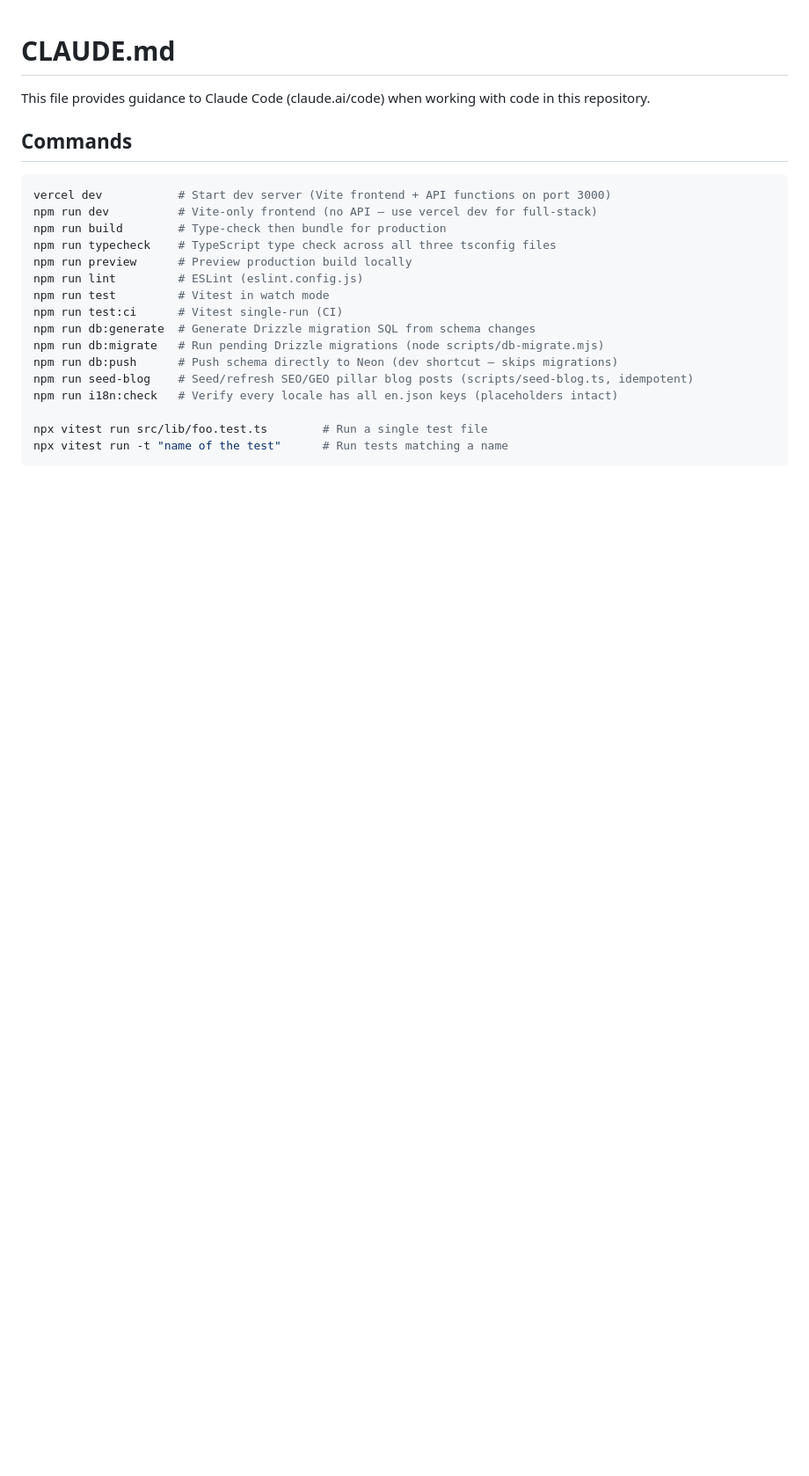
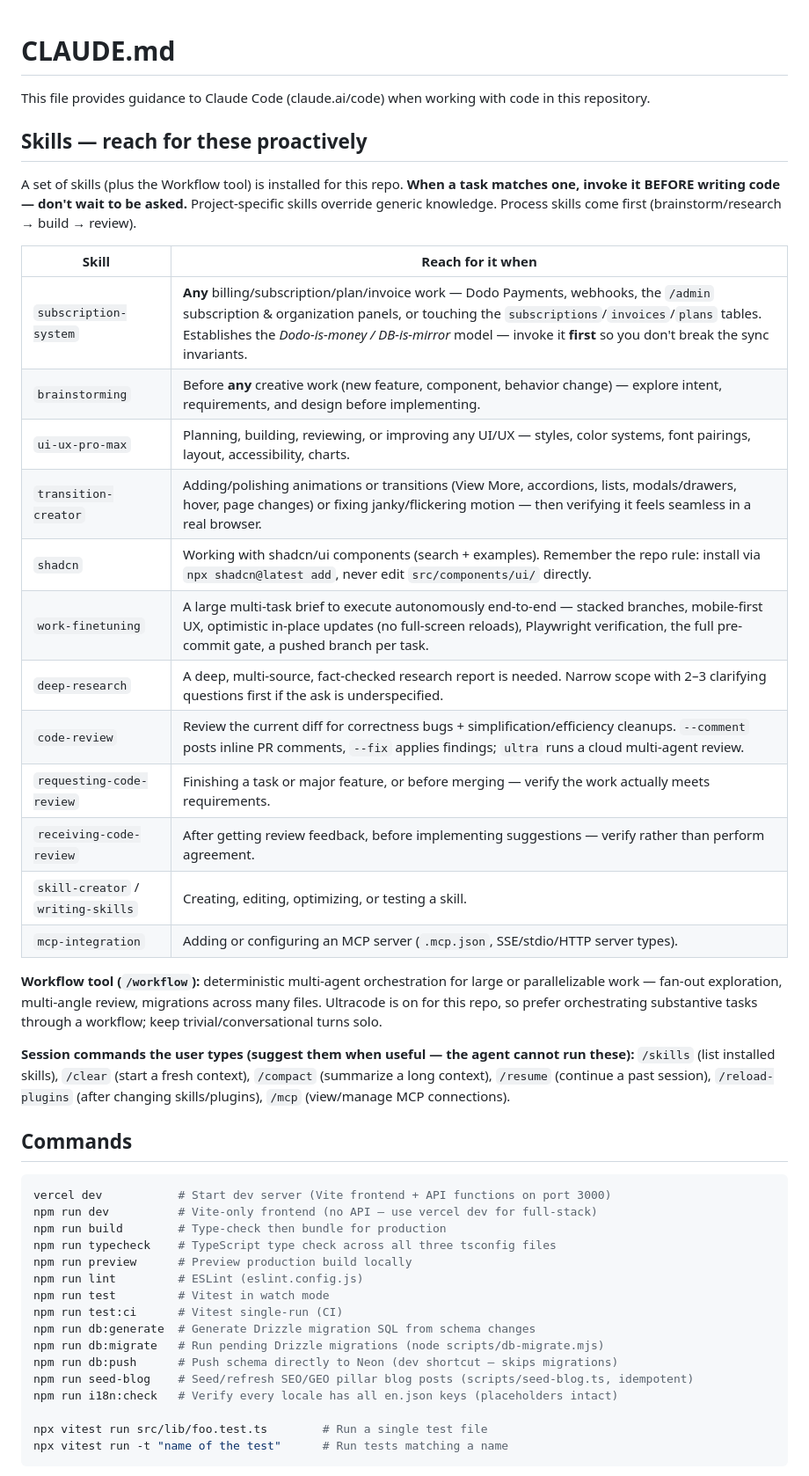
Before and after one commit to vorreix/profitsync, a Markdown page: CLAUDE.md, the part around the change. Shown at 88% size. GitHub-like rendering; blank space fills up the shorter version.

```diff
--- a/CLAUDE.md
+++ b/CLAUDE.md
@@ -1,6 +1,29 @@
 # CLAUDE.md
 
 This file provides guidance to Claude Code (claude.ai/code) when working with code in this repository.
+
+## Skills — reach for these proactively
+
+A set of skills (plus the Workflow tool) is installed for this repo. **When a task matches one, invoke it BEFORE writing code — don't wait to be asked.** Project-specific skills override generic knowledge. Process skills come first (brainstorm/research → build → review).
+
+| Skill | Reach for it when |
+|---|---|
+| `subscription-system` | **Any** billing/subscription/plan/invoice work — Dodo Payments, webhooks, the `/admin` subscription & organization panels, or touching the `subscriptions`/`invoices`/`plans` tables. Establishes the *Dodo-is-money / DB-is-mirror* model — invoke it **first** so you don't break the sync invariants. |
+| `brainstorming` | Before **any** creative work (new feature, component, behavior change) — explore intent, requirements, and design before implementing. |
+| `ui-ux-pro-max` | Planning, building, reviewing, or improving any UI/UX — styles, color systems, font pairings, layout, accessibility, charts. |
+| `transition-creator` | Adding/polishing animations or transitions (View More, accordions, lists, modals/drawers, hover, page changes) or fixing janky/flickering motion — then verifying it feels seamless in a real browser. |
+| `shadcn` | Working with shadcn/ui components (search + examples). Remember the repo rule: install via `npx shadcn@latest add`, never edit `src/components/ui/` directly. |
+| `work-finetuning` | A large multi-task brief to execute autonomously end-to-end — stacked branches, mobile-first UX, optimistic in-place updates (no full-screen reloads), Playwright verification, the full pre-commit gate, a pushed branch per task. |
+| `deep-research` | A deep, multi-source, fact-checked research report is needed. Narrow scope with 2–3 clarifying questions first if the ask is underspecified. |
+| `code-review` | Review the current diff for correctness bugs + simplification/efficiency cleanups. `--comment` posts inline PR comments, `--fix` applies findings; `ultra` runs a cloud multi-agent review. |
+| `requesting-code-review` | Finishing a task or major feature, or before merging — verify the work actually meets requirements. |
+| `receiving-code-review` | After getting review feedback, before implementing suggestions — verify rather than perform agreement. |
+| `skill-creator` / `writing-skills` | Creating, editing, optimizing, or testing a skill. |
+| `mcp-integration` | Adding or configuring an MCP server (`.mcp.json`, SSE/stdio/HTTP server types). |
+
+**Workflow tool (`/workflow`):** deterministic multi-agent orchestration for large or parallelizable work — fan-out exploration, multi-angle review, migrations across many files. Ultracode is on for this repo, so prefer orchestrating substantive tasks through a workflow; keep trivial/conversational turns solo.
+
+**Session commands the user types (suggest them when useful — the agent cannot run these):** `/skills` (list installed skills), `/clear` (start a fresh context), `/compact` (summarize a long context), `/resume` (continue a past session), `/reload-plugins` (after changing skills/plugins), `/mcp` (view/manage MCP connections).
 
 ## Commands
 
```
